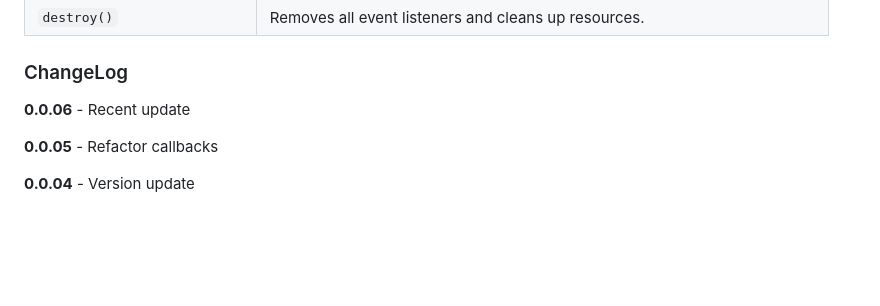
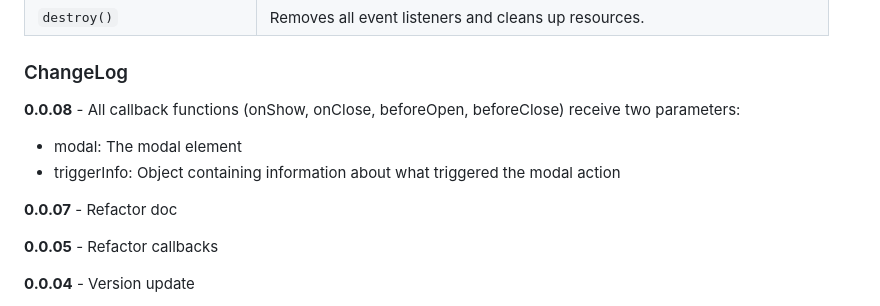
Before and after one commit to terra-hq/modal, a Markdown page: readme.md, the part around the change. GitHub-like rendering; blank space fills up the shorter version.

Commit message:
fix: 🐛 improve documentation

```diff
--- a/readme.md
+++ b/readme.md
@@ -141,7 +141,14 @@ modal.open(modalElement, {
 
 ### ChangeLog
 
-**0.0.06** - Recent update
+
+**0.0.08** - All callback functions (onShow, onClose, beforeOpen, beforeClose) receive two parameters:
+
+ - modal: The modal element
+- triggerInfo: Object containing information about what triggered the modal action
+
+
+**0.0.07** - Refactor doc
 
 **0.0.05** - Refactor callbacks
 
```
